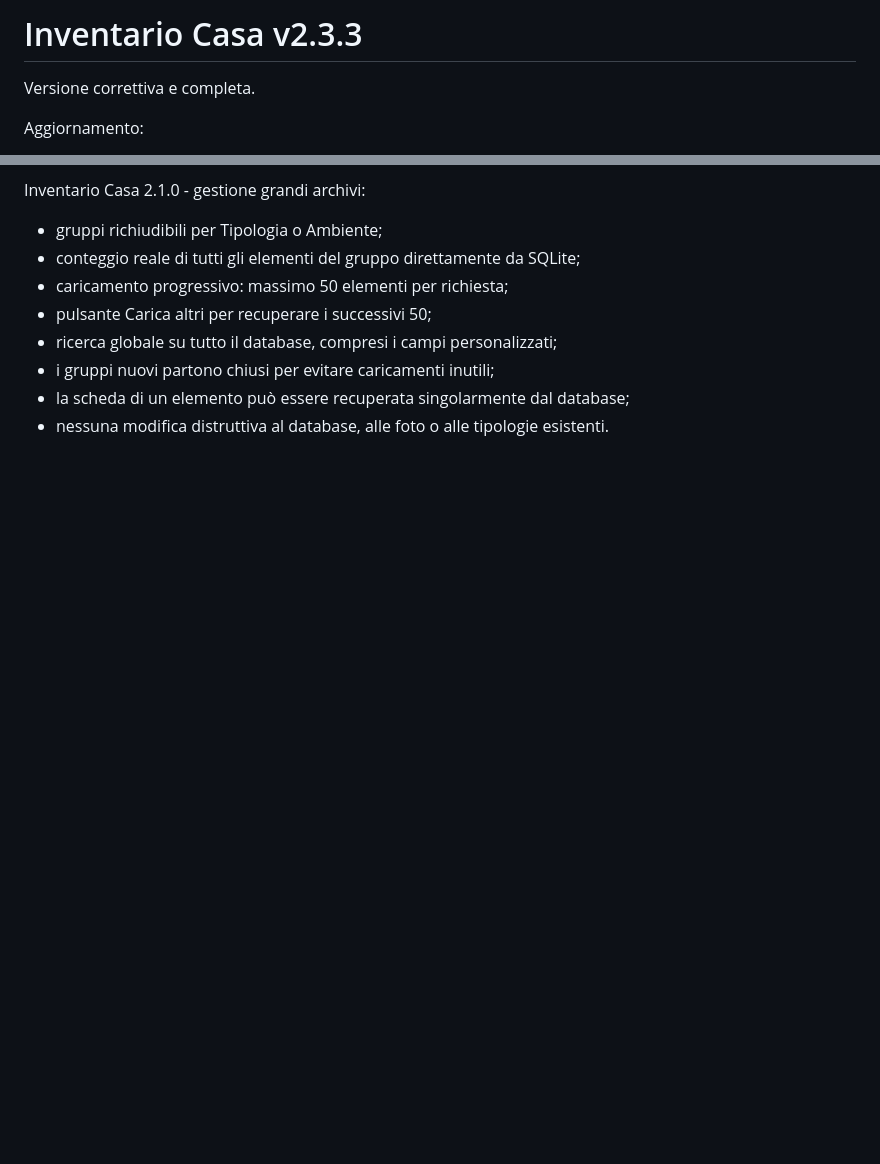
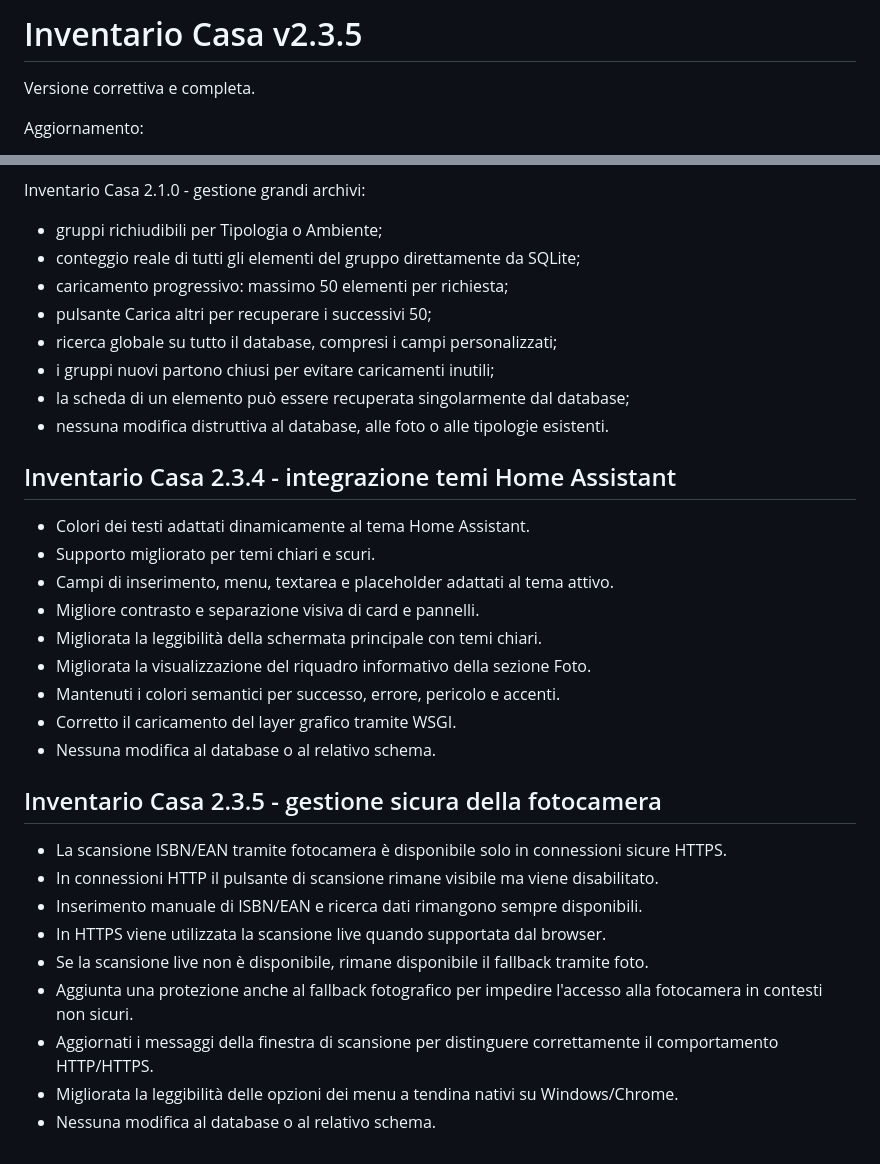
Before and after one commit to gimalugi/inventario-casa, a Markdown page: README.md, 2 parts joined by grey strips. Rendered like a GitHub page; blank space fills up the shorter version.

Commit message:
Aggiorna README alla versione 2.3.5

```diff
--- a/README.md
+++ b/README.md
@@ -1,4 +1,4 @@
-# Inventario Casa v2.3.3
+# Inventario Casa v2.3.5
 
 Versione correttiva e completa.
 
@@ -103,3 +103,27 @@ Inventario Casa 2.1.0 - gestione grandi archivi:
 - i gruppi nuovi partono chiusi per evitare caricamenti inutili;
 - la scheda di un elemento può essere recuperata singolarmente dal database;
 - nessuna modifica distruttiva al database, alle foto o alle tipologie esistenti.
+
+## Inventario Casa 2.3.4 - integrazione temi Home Assistant
+
+- Colori dei testi adattati dinamicamente al tema Home Assistant.
+- Supporto migliorato per temi chiari e scuri.
+- Campi di inserimento, menu, textarea e placeholder adattati al tema attivo.
+- Migliore contrasto e separazione visiva di card e pannelli.
+- Migliorata la leggibilità della schermata principale con temi chiari.
+- Migliorata la visualizzazione del riquadro informativo della sezione Foto.
+- Mantenuti i colori semantici per successo, errore, pericolo e accenti.
+- Corretto il caricamento del layer grafico tramite WSGI.
+- Nessuna modifica al database o al relativo schema.
+
+## Inventario Casa 2.3.5 - gestione sicura della fotocamera
+
+- La scansione ISBN/EAN tramite fotocamera è disponibile solo in connessioni sicure HTTPS.
+- In connessioni HTTP il pulsante di scansione rimane visibile ma viene disabilitato.
+- Inserimento manuale di ISBN/EAN e ricerca dati rimangono sempre disponibili.
+- In HTTPS viene utilizzata la scansione live quando supportata dal browser.
+- Se la scansione live non è disponibile, rimane disponibile il fallback tramite foto.
+- Aggiunta una protezione anche al fallback fotografico per impedire l'accesso alla fotocamera in contesti non sicuri.
+- Aggiornati i messaggi della finestra di scansione per distinguere correttamente il comportamento HTTP/HTTPS.
+- Migliorata la leggibilità delle opzioni dei menu a tendina nativi su Windows/Chrome.
+- Nessuna modifica al database o al relativo schema.
```
